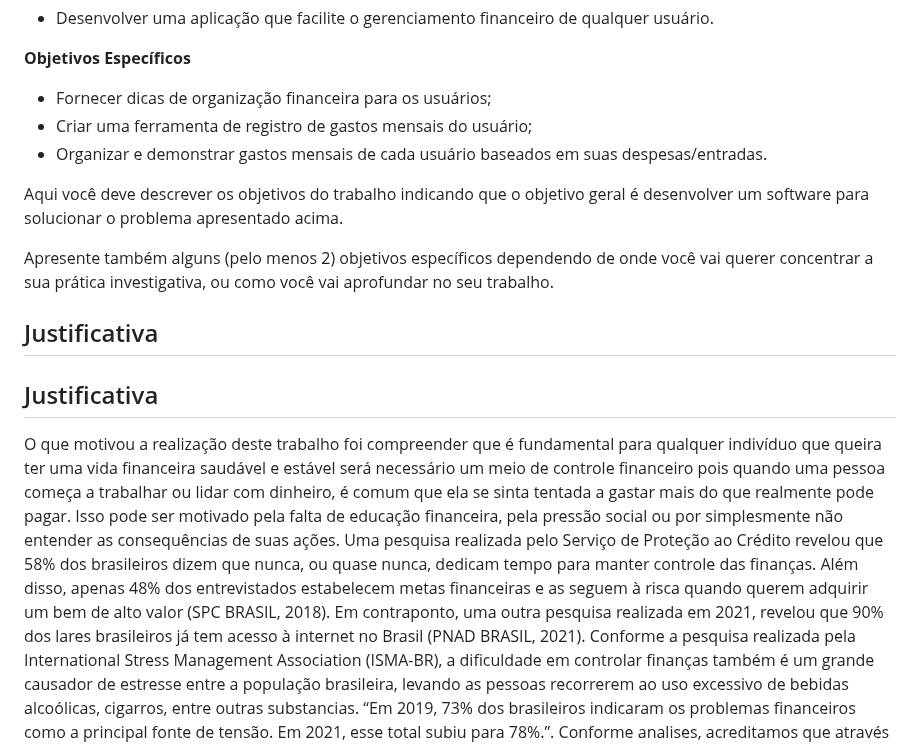
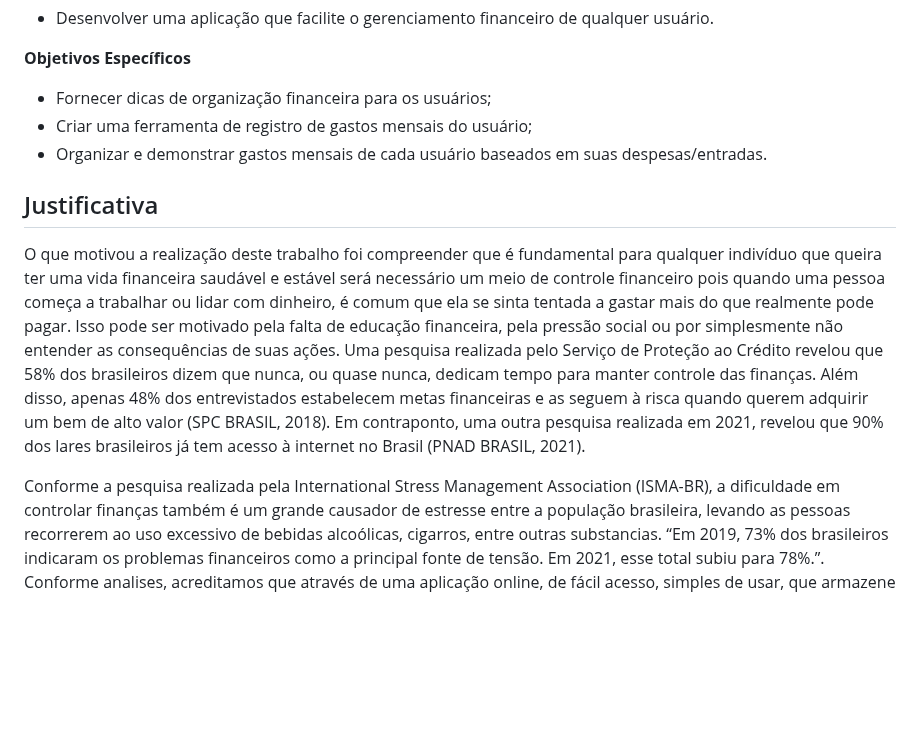
Before and after one commit to ICEI-PUC-Minas-PMV-SI/pmv-si-2023-1-e1-proj-web-t3-organizacao_financeira, a Markdown page: docs/context.md, the part around the change. Rendered like a GitHub page; blank space fills up the shorter version.

Commit message:
Ajustes finais - objetivos

```diff
--- a/docs/context.md
+++ b/docs/context.md
@@ -20,12 +20,6 @@ O problema que buscamos resolver é a falta de organização na gestão dos recu
 - Criar uma ferramenta de registro de gastos mensais do usuário;
 - Organizar e demonstrar gastos mensais de cada usuário baseados em suas despesas/entradas.
 
-Aqui você deve descrever os objetivos do trabalho indicando que o objetivo geral é desenvolver um software para solucionar o problema apresentado acima.
-
-Apresente também alguns (pelo menos 2) objetivos específicos dependendo de onde você vai querer concentrar a sua prática investigativa, ou como você vai aprofundar no seu trabalho.
-
-## Justificativa
-
 ## Justificativa
 
  O que motivou a realização deste trabalho foi compreender que é fundamental para qualquer indivíduo que queira ter uma vida financeira saudável e estável será necessário um meio de controle financeiro pois quando uma pessoa começa a trabalhar ou lidar com dinheiro, é comum que ela se sinta tentada a gastar mais do que realmente pode pagar. Isso pode ser motivado pela falta de educação financeira, pela pressão social ou por simplesmente não entender as consequências de suas ações.
@@ -33,6 +27,7 @@ Apresente também alguns (pelo menos 2) objetivos específicos dependendo de ond
 para manter controle das finanças. Além disso, apenas 48% dos entrevistados estabelecem metas financeiras e as seguem à risca quando querem
 adquirir um bem de alto valor (SPC BRASIL, 2018). Em contraponto, uma outra pesquisa realizada em 2021, revelou que 90% dos lares brasileiros já tem
 acesso à internet no Brasil (PNAD BRASIL, 2021).
+
 Conforme a pesquisa realizada pela International Stress Management Association (ISMA-BR), a dificuldade em controlar finanças também é um grande causador de estresse entre a população brasileira, levando as pessoas recorrerem ao uso excessivo de bebidas alcoólicas, cigarros, entre outras substancias. “Em 2019, 73% dos brasileiros indicaram os problemas financeiros como a principal fonte de tensão. Em 2021, esse total subiu para 78%.”.
 Conforme analises, acreditamos que através de uma aplicação online, de fácil acesso, simples de usar, que armazene as receitas, gastos dos usuários, exibição de relatórios e dicas de gerenciamento financeiro, podemos estar contribuindo para diminuição de problemas emocionais causados pelas dificuldades financeiras diminuindo o uso descontrolado de bebidas e gerar um aumento do número de pessoas que se dedicam um pouco mais na gestão de dinheiro e que dessa forma, elas possam estabelecer metas e conquistar seus sonhos e conforto pessoal e familiar.
 
```
